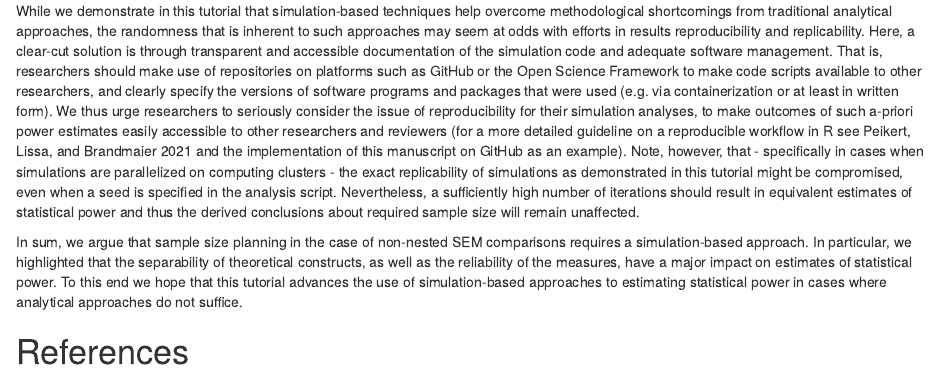
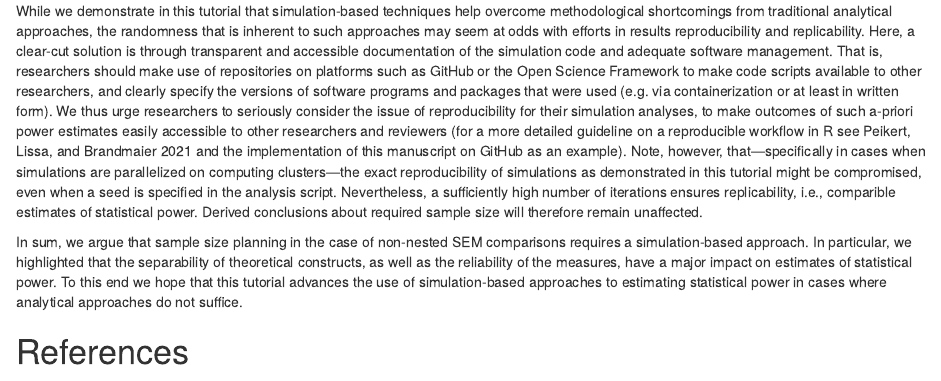
Before and after one commit to ebuchberger/Estimating-Power-for-SEM, an R Markdown document (manuscript.Rmd): the page in a window 1100 px wide, from 12640 px down. Rendered offline with R 4.5, knitr and Pandoc, with nearby package versions; some code elsewhere in the file could not run offline.

Commit message:
replication vs reproducibility

```diff
--- a/manuscript.Rmd
+++ b/manuscript.Rmd
@@ -463,7 +463,7 @@ If instead, prior knowledge about construct reliability exists and this reliabil
 
 For example, taking from a literature search that the construct reliability of the construct of interest (reported as Cronbach’s alpha) was 0.7 and the estimate was based on *k*=4 tests, we set our loadings to $\lambda$ = 0.61 (using Eq.2).  If a study reported a test-retest correlation of a single test to be *r*=0.8, then we set the factor loading to $\lambda = \sqrt{0.8} = 0.64$. If in doubt, we suggest to use conservative values rather than too liberal values to avoid underpowered studies.
 
-While we demonstrate in this tutorial that simulation-based techniques help overcome methodological shortcomings from traditional analytical approaches, the randomness that is inherent to such approaches may seem at odds with efforts in results reproducibility and replicability. Here, a clear-cut solution is through transparent and accessible documentation of the simulation code and adequate software management. That is, researchers should make use of repositories on platforms such as GitHub or the Open Science Framework to make code scripts available to other researchers, and clearly specify the versions of software programs and packages that were used (e.g. via containerization or at least in written form). We thus urge researchers to seriously consider the issue of reproducibility for their simulation analyses, to make outcomes of such a-priori power estimates easily accessible to other researchers and reviewers [for a more detailed guideline on a reproducible workflow in R see @peikert_2021 and the implementation of this manuscript on GitHub as an example]. Note, however, that - specifically in cases when simulations are parallelized on computing clusters - the exact replicability of simulations as demonstrated in this tutorial might be compromised, even when a seed is specified in the analysis script. Nevertheless, a sufficiently high number of iterations should result in equivalent estimates of statistical power and thus the derived conclusions about required sample size will remain unaffected.
+While we demonstrate in this tutorial that simulation-based techniques help overcome methodological shortcomings from traditional analytical approaches, the randomness that is inherent to such approaches may seem at odds with efforts in results reproducibility and replicability. Here, a clear-cut solution is through transparent and accessible documentation of the simulation code and adequate software management. That is, researchers should make use of repositories on platforms such as GitHub or the Open Science Framework to make code scripts available to other researchers, and clearly specify the versions of software programs and packages that were used (e.g. via containerization or at least in written form). We thus urge researchers to seriously consider the issue of reproducibility for their simulation analyses, to make outcomes of such a-priori power estimates easily accessible to other researchers and reviewers [for a more detailed guideline on a reproducible workflow in R see @peikert_2021 and the implementation of this manuscript on GitHub as an example]. Note, however, that—specifically in cases when simulations are parallelized on computing clusters—the exact reproducibility of simulations as demonstrated in this tutorial might be compromised, even when a seed is specified in the analysis script. Nevertheless, a sufficiently high number of iterations ensures replicability, i.e., comparible estimates of statistical power. Derived conclusions about required sample size will therefore remain unaffected.
 
 In sum, we argue that sample size planning in the case of non-nested SEM comparisons requires a simulation-based approach. In particular, we highlighted that the separability of theoretical constructs, as well as the reliability of the measures, have a major impact on estimates of statistical power. To this end we hope that this tutorial advances the use of simulation-based approaches to estimating statistical power in cases where analytical approaches do not suffice.
 
```
